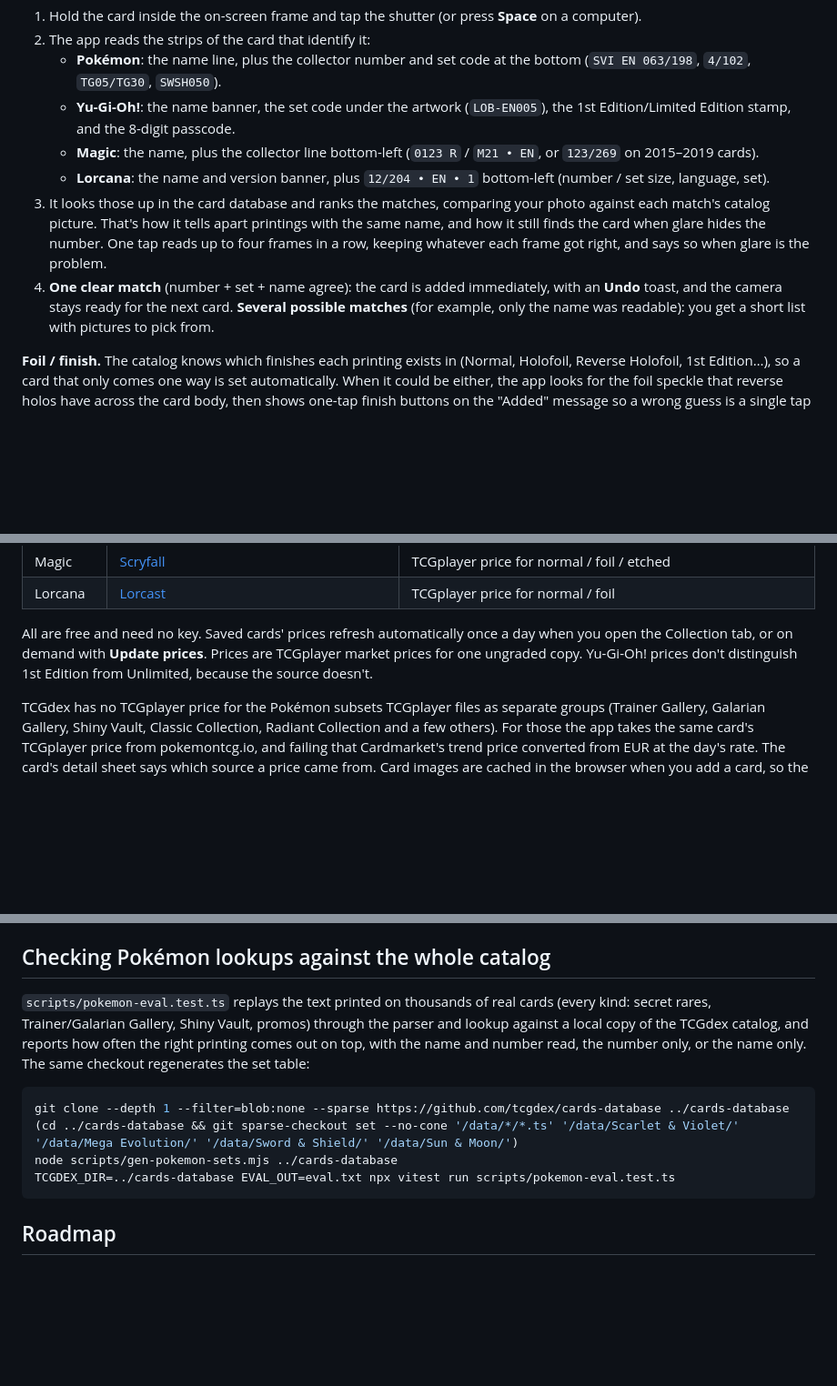
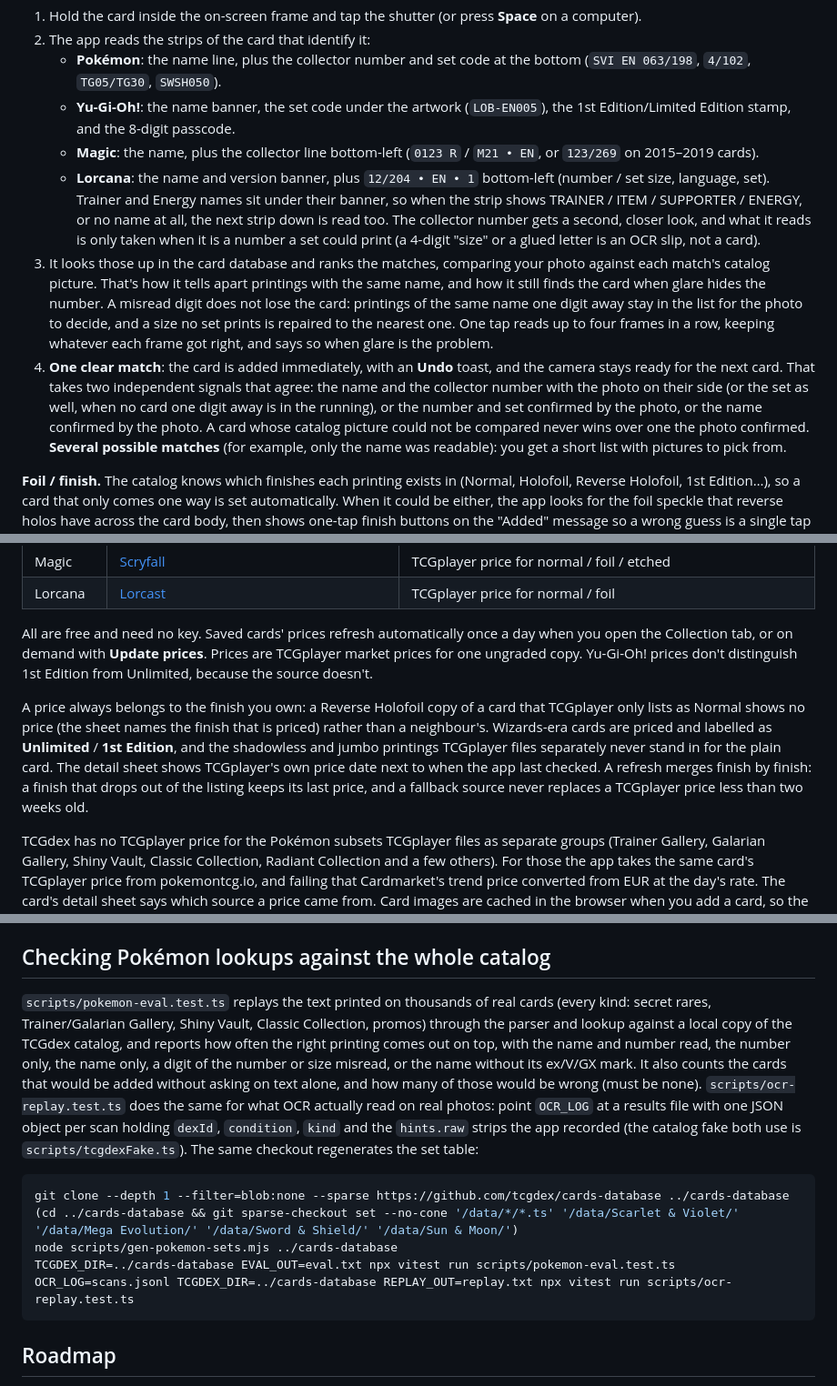
Before and after one commit to Jakeybakeypants/Card-vault, a Markdown page: README.md, 3 parts joined by grey strips. Shown at 91% size. Drawn GitHub-style; blank space fills up the shorter version.

Commit message:
README: how auto-add decides, finish-true prices, the OCR replay tool
Co-Authored-By: Claude Fable 5.1 <noreply@anthropic.com>
Claude-Session: https://claude.ai/code/session_011rNoDiPxBKtP7X8cidyRF8

````diff
--- a/README.md
+++ b/README.md
@@ -37,13 +37,23 @@ which still works over plain HTTP.
      `123/269` on 2015–2019 cards).
    - **Lorcana**: the name and version banner, plus `12/204 • EN • 1` bottom-left (number / set
      size, language, set).
+   Trainer and Energy names sit under their banner, so when the strip shows TRAINER / ITEM /
+   SUPPORTER / ENERGY, or no name at all, the next strip down is read too. The collector number
+   gets a second, closer look, and what it reads is only taken when it is a number a set could
+   print (a 4-digit "size" or a glued letter is an OCR slip, not a card).
 3. It looks those up in the card database and ranks the matches, comparing your photo against each
    match's catalog picture. That's how it tells apart printings with the same name, and how it still
-   finds the card when glare hides the number.
+   finds the card when glare hides the number. A misread digit does not lose the card: printings
+   of the same name one digit away stay in the list for the photo to decide, and a size no set
+   prints is repaired to the nearest one.
    One tap reads up to four frames in a row, keeping whatever each frame got right, and says so when
    glare is the problem.
-4. **One clear match** (number + set + name agree): the card is added immediately, with an
-   **Undo** toast, and the camera stays ready for the next card.
+4. **One clear match**: the card is added immediately, with an **Undo** toast, and the camera
+   stays ready for the next card. That takes two independent signals that agree: the name and
+   the collector number with the photo on their side (or the set as well, when no card one
+   digit away is in the running), or the number and set confirmed by the photo, or the name
+   confirmed by the photo. A card whose catalog picture could not be compared never wins over
+   one the photo confirmed.
    **Several possible matches** (for example, only the name was readable): you get a short
    list with pictures to pick from.
 
@@ -93,6 +103,14 @@ the Collection tab, or on demand with **Update prices**. Prices are TCGplayer ma
 one ungraded copy. Yu-Gi-Oh! prices don't distinguish 1st Edition from Unlimited, because the
 source doesn't.
 
+A price always belongs to the finish you own: a Reverse Holofoil copy of a card that TCGplayer
+only lists as Normal shows no price (the sheet names the finish that is priced) rather than a
+neighbour's. Wizards-era cards are priced and labelled as **Unlimited** / **1st Edition**, and the
+shadowless and jumbo printings TCGplayer files separately never stand in for the plain card.
+The detail sheet shows TCGplayer's own price date next to when the app last checked. A refresh
+merges finish by finish: a finish that drops out of the listing keeps its last price, and a
+fallback source never replaces a TCGplayer price less than two weeks old.
+
 TCGdex has no TCGplayer price for the Pokémon subsets TCGplayer files as separate groups
 (Trainer Gallery, Galarian Gallery, Shiny Vault, Classic Collection, Radiant Collection and a
 few others). For those the app takes the same card's TCGplayer price from pokemontcg.io, and
@@ -144,16 +162,22 @@ binder), plus its entry in `src/games/index.ts` and its artwork / text-box regio
 ## Checking Pokémon lookups against the whole catalog
 
 `scripts/pokemon-eval.test.ts` replays the text printed on thousands of real cards (every kind:
-secret rares, Trainer/Galarian Gallery, Shiny Vault, promos) through the parser and lookup
-against a local copy of the TCGdex catalog, and reports how often the right printing comes out
-on top, with the name and number read, the number only, or the name only. The same checkout
-regenerates the set table:
+secret rares, Trainer/Galarian Gallery, Shiny Vault, Classic Collection, promos) through the
+parser and lookup against a local copy of the TCGdex catalog, and reports how often the right
+printing comes out on top, with the name and number read, the number only, the name only, a
+digit of the number or size misread, or the name without its ex/V/GX mark. It also counts the
+cards that would be added without asking on text alone, and how many of those would be wrong
+(must be none). `scripts/ocr-replay.test.ts` does the same for what OCR actually read on real
+photos: point `OCR_LOG` at a results file with one JSON object per scan holding `dexId`,
+`condition`, `kind` and the `hints.raw` strips the app recorded (the catalog fake both use is
+`scripts/tcgdexFake.ts`). The same checkout regenerates the set table:
 
 ```bash
 git clone --depth 1 --filter=blob:none --sparse https://github.com/tcgdex/cards-database ../cards-database
 (cd ../cards-database && git sparse-checkout set --no-cone '/data/*/*.ts' '/data/Scarlet & Violet/' '/data/Mega Evolution/' '/data/Sword & Shield/' '/data/Sun & Moon/')
 node scripts/gen-pokemon-sets.mjs ../cards-database
 TCGDEX_DIR=../cards-database EVAL_OUT=eval.txt npx vitest run scripts/pokemon-eval.test.ts
+OCR_LOG=scans.jsonl TCGDEX_DIR=../cards-database REPLAY_OUT=replay.txt npx vitest run scripts/ocr-replay.test.ts
 ```
 
 ## Roadmap
````
Also changed, not shown: other parts of README.md (+1 -1 lines).
